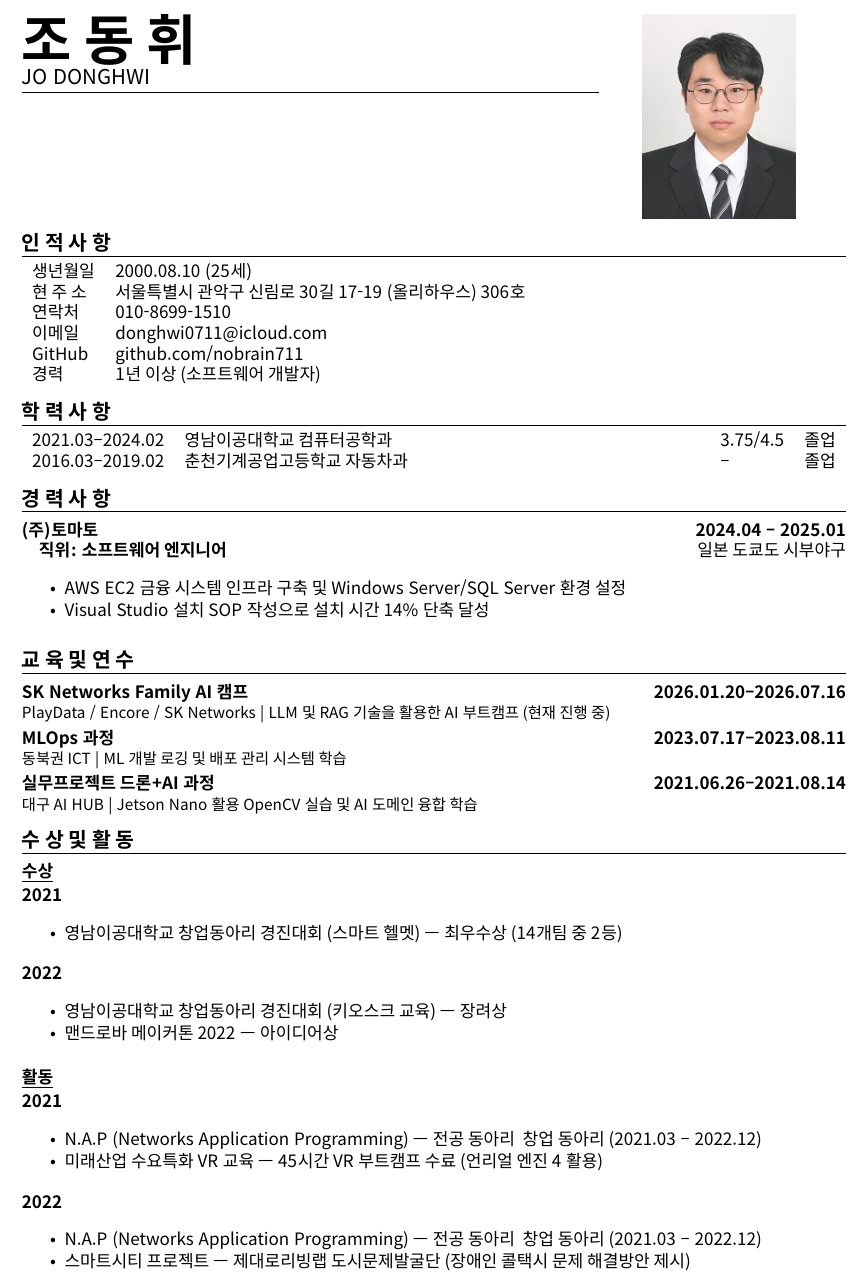
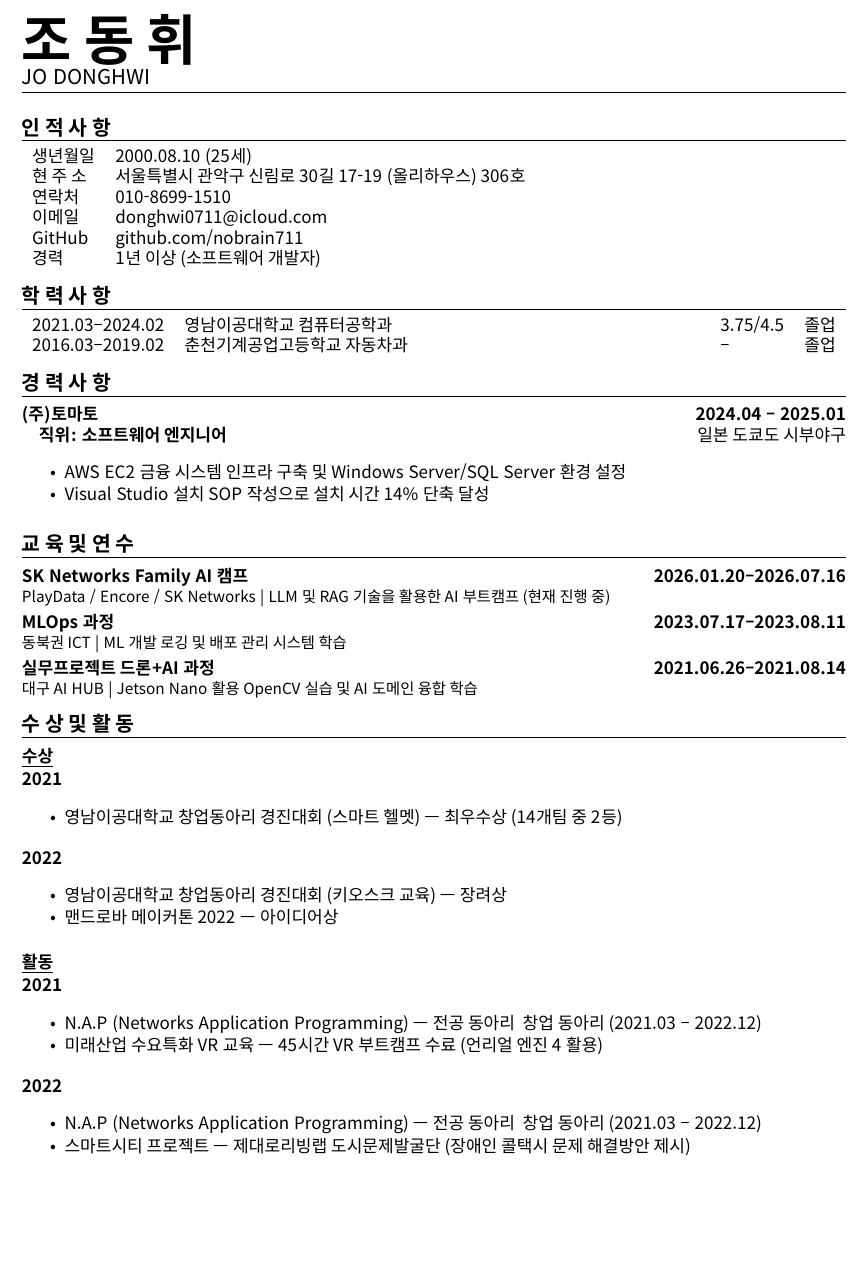
Before and after one commit to nobrain711/Resume, a LaTeX CV (resumes/resume_korean.tex): part of page 1 of 2, cut so that both start at the same text, the shorter picture padded with empty space. Compiled offline with XeLaTeX; a missing font is replaced by an installed copy or a similar font.

Commit message:
docs: remove profile photo from resume_korean
- Remove profile photo image code from header
- Expand name section to full width
- Maintain all other content and styling
Co-Authored-By: Claude Haiku 4.5 <noreply@anthropic.com>

```diff
--- a/resumes/resume_korean.tex
+++ b/resumes/resume_korean.tex
@@ -77,12 +77,6 @@
   \vspace{4pt}
   \noindent\hrule
   \vspace{6pt}
-\end{minipage}
-\begin{minipage}[t]{0.28\textwidth}
-  \vspace{0pt}
-  \begin{center}
-    \includegraphics[width=3.2cm, height=4.2cm, keepaspectratio]{../images/profile/증명사진.jpg}
-  \end{center}
 \end{minipage}
 
 % ============================================================================
```
Also changed, not shown: resumes/resume_korean.pdf, resumes/resume_korean.tex (2 more changed lines).
